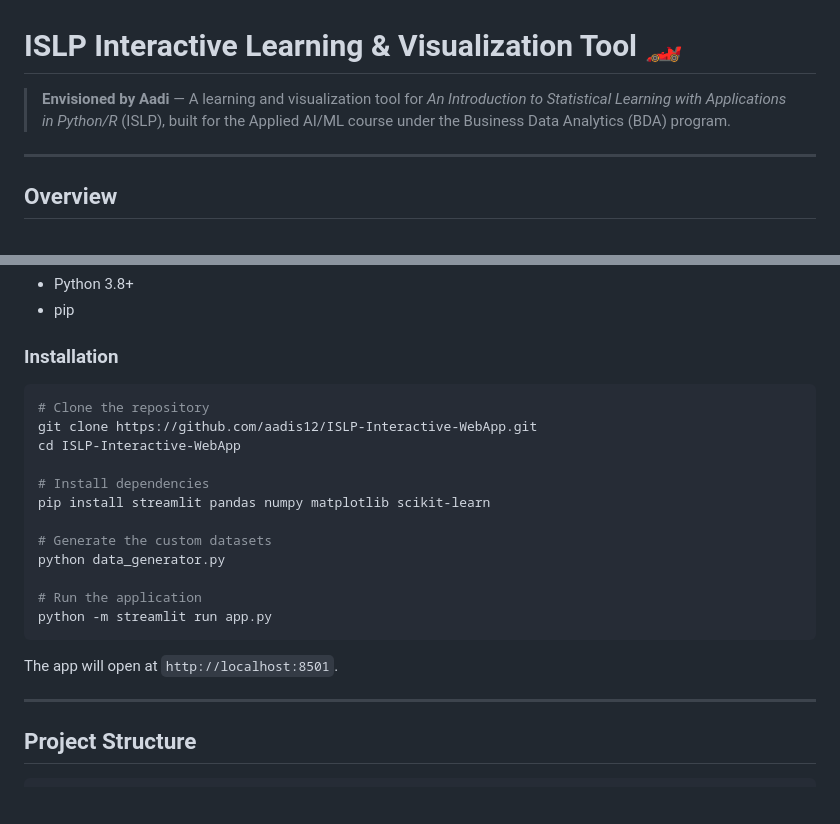
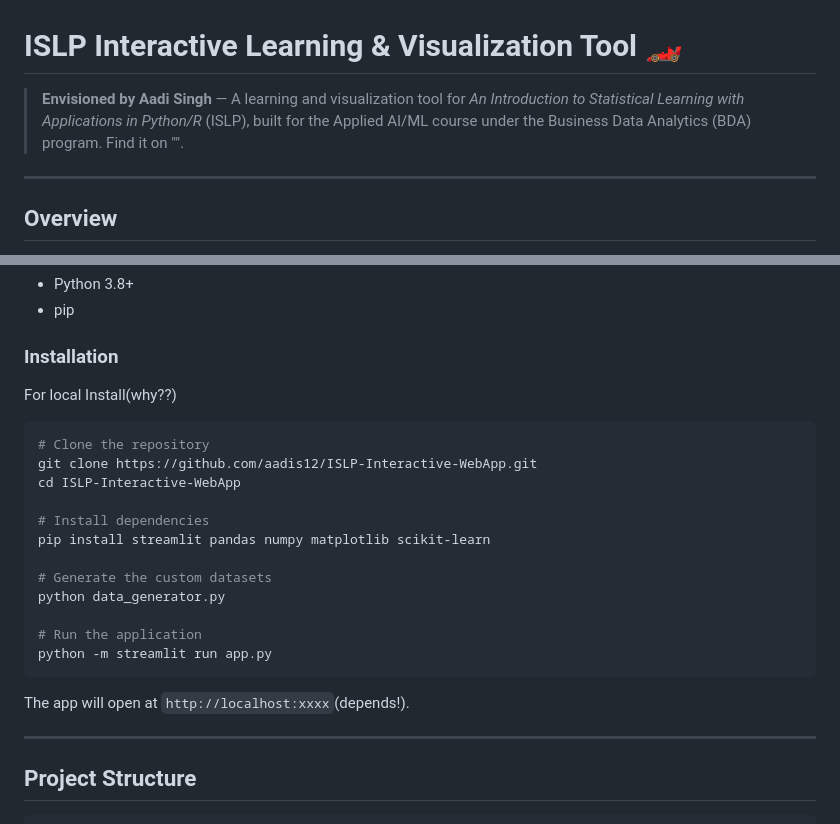
Before and after one commit to PPonetwothree/islp, a Markdown page: README.md, 2 parts joined by grey strips. Drawn GitHub-style; blank space fills up the shorter version.

Commit message:
Revise author name and installation details in README
Updated author name and installation instructions in README.

````diff
--- a/README.md
+++ b/README.md
@@ -1,6 +1,6 @@
 # ISLP Interactive Learning & Visualization Tool 🏎️
 
-> **Envisioned by Aadi** — A learning and visualization tool for *An Introduction to Statistical Learning with Applications in Python/R* (ISLP), built for the Applied AI/ML course under the Business Data Analytics (BDA) program.
+> **Envisioned by Aadi Singh** — A learning and visualization tool for *An Introduction to Statistical Learning with Applications in Python/R* (ISLP), built for the Applied AI/ML course under the Business Data Analytics (BDA) program. Find it on "".
 
 ---
 
@@ -46,7 +46,7 @@ This Streamlit web application transforms the dense mathematical theory of ISLP
 - pip
 
 ### Installation
-
+For local Install(why??)
 ```bash
 # Clone the repository
 git clone https://github.com/aadis12/ISLP-Interactive-WebApp.git
@@ -62,7 +62,7 @@ python data_generator.py
 python -m streamlit run app.py
 ```
 
-The app will open at `http://localhost:8501`.
+The app will open at `http://localhost:xxxx`(depends!).
 
 ---
 
````
